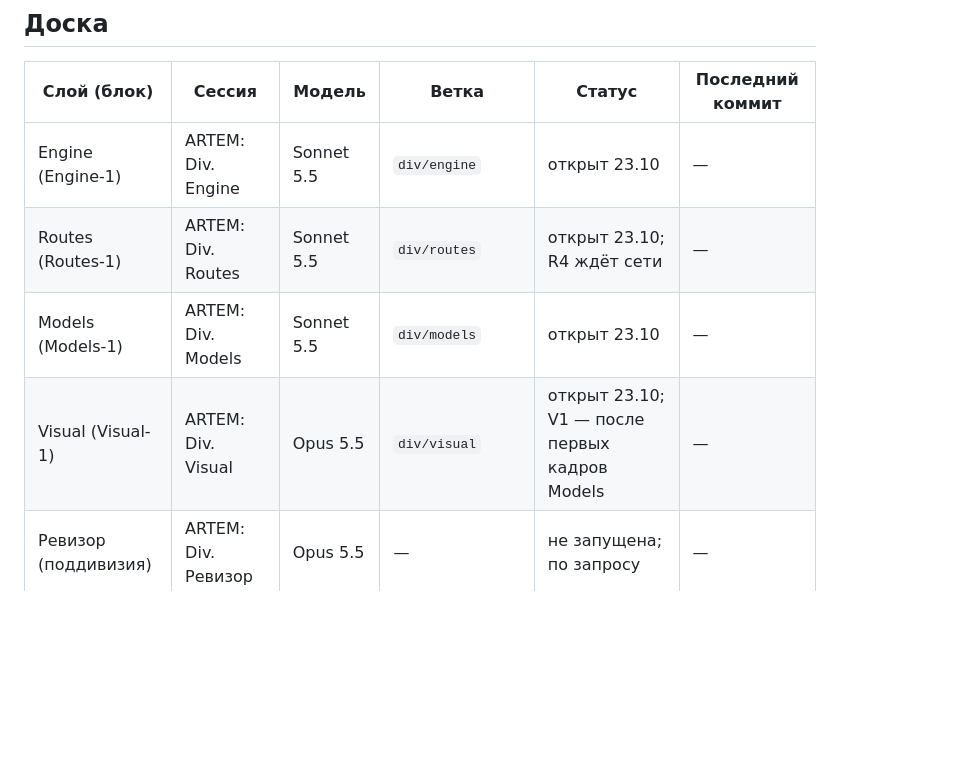
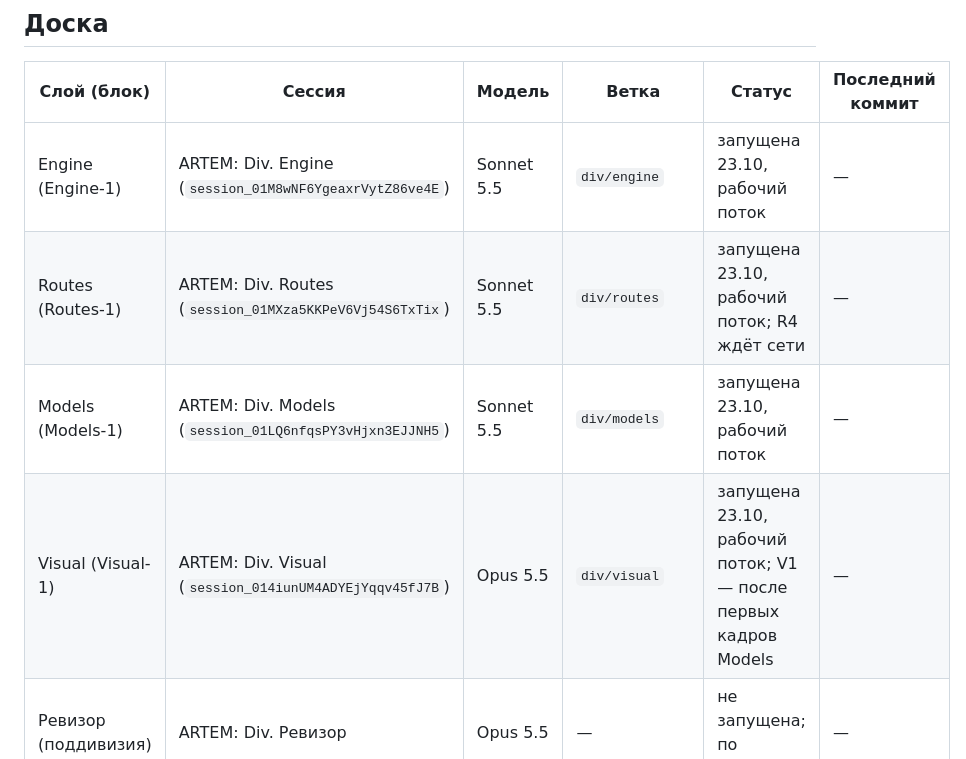
Before and after one commit to editorrc/train-simulator-, a Markdown page: docs/plans/divisions-2026-10.md, the part around the change. GitHub-like rendering; blank space fills up the shorter version.

Commit message:
Board: division session ids
Co-Authored-By: Claude Opus 5.5 <noreply@anthropic.com>
Claude-Session: https://claude.ai/code/session_01Ai1R8oHrgf2FkspN15jcM6

```diff
--- a/docs/plans/divisions-2026-10.md
+++ b/docs/plans/divisions-2026-10.md
@@ -90,10 +90,10 @@ Models по источнику.
 
 | Слой (блок) | Сессия | Модель | Ветка | Статус | Последний коммит |
 |---|---|---|---|---|---|
-| Engine (Engine-1) | ARTEM: Div. Engine | Sonnet 5.5 | `div/engine` | открыт 23.10 | — |
-| Routes (Routes-1) | ARTEM: Div. Routes | Sonnet 5.5 | `div/routes` | открыт 23.10; R4 ждёт сети | — |
-| Models (Models-1) | ARTEM: Div. Models | Sonnet 5.5 | `div/models` | открыт 23.10 | — |
-| Visual (Visual-1) | ARTEM: Div. Visual | Opus 5.5 | `div/visual` | открыт 23.10; V1 — после первых кадров Models | — |
+| Engine (Engine-1) | ARTEM: Div. Engine (`session_01M8wNF6YgeaxrVytZ86ve4E`) | Sonnet 5.5 | `div/engine` | запущена 23.10, рабочий поток | — |
+| Routes (Routes-1) | ARTEM: Div. Routes (`session_01MXza5KKPeV6Vj54S6TxTix`) | Sonnet 5.5 | `div/routes` | запущена 23.10, рабочий поток; R4 ждёт сети | — |
+| Models (Models-1) | ARTEM: Div. Models (`session_01LQ6nfqsPY3vHjxn3EJJNH5`) | Sonnet 5.5 | `div/models` | запущена 23.10, рабочий поток | — |
+| Visual (Visual-1) | ARTEM: Div. Visual (`session_014iunUM4ADYEjYqqv45fJ7B`) | Opus 5.5 | `div/visual` | запущена 23.10, рабочий поток; V1 — после первых кадров Models | — |
 | Ревизор (поддивизия) | ARTEM: Div. Ревизор | Opus 5.5 | — | не запущена; по запросу | — |
 | Ревизор | ARTEM: Div. Opus (Лилит) | Opus 5.5 | `codex/desktop-demo` (интеграция) | приёмка | см. git |
 
```
